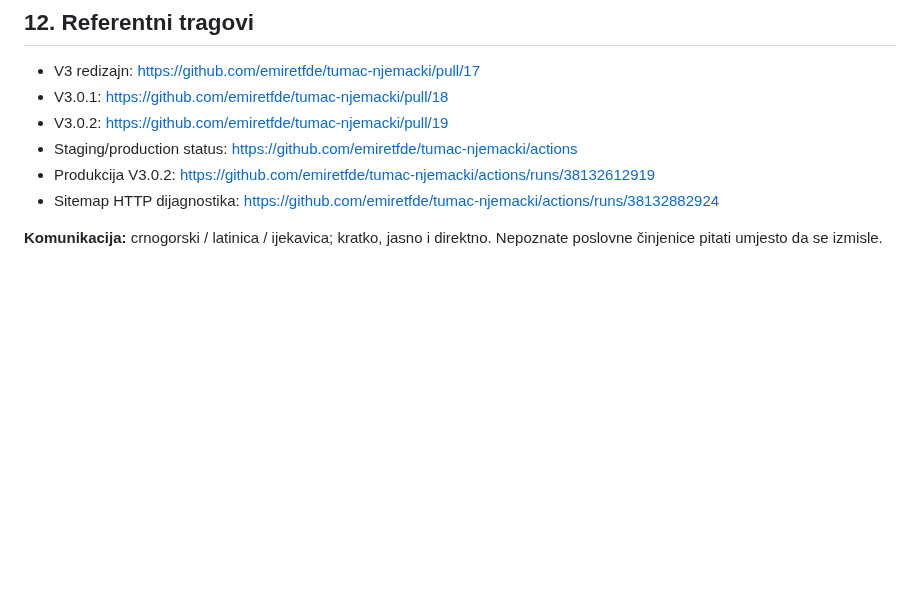
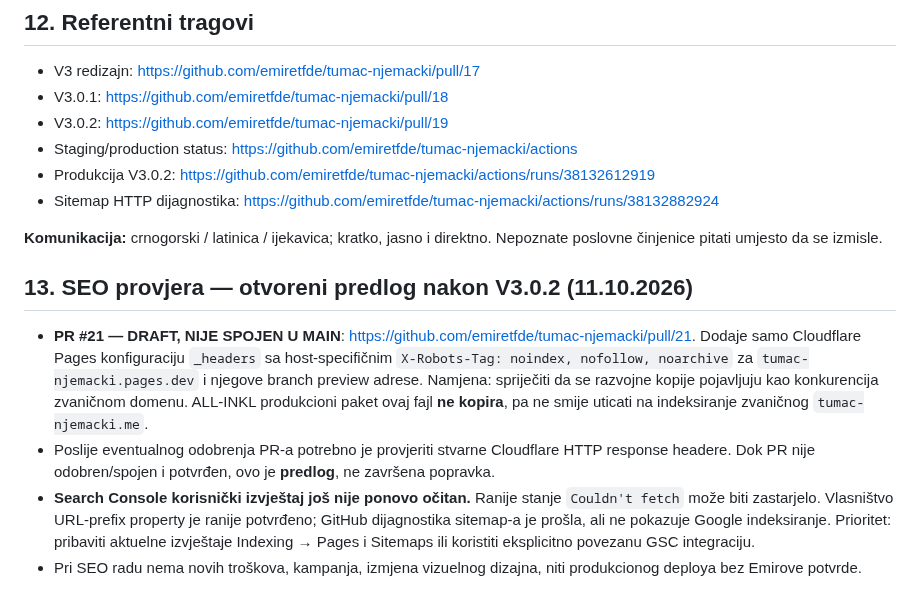
Before and after one commit to emiretfde/tumac-njemacki, a Markdown page: docs/HANDOFF.md, the part around the change. Drawn GitHub-style; blank space fills up the shorter version.

Commit message:
docs: record pending Cloudflare noindex SEO PR and outstanding live GSC check

```diff
--- a/docs/HANDOFF.md
+++ b/docs/HANDOFF.md
@@ -152,3 +152,11 @@ Pri promjenama CSS-a ili JS-a povećati `ASSET_V` u generatoru (trenutno `3.0.0`
 - Sitemap HTTP dijagnostika: https://github.com/emiretfde/tumac-njemacki/actions/runs/38132882924
 
 **Komunikacija:** crnogorski / latinica / ijekavica; kratko, jasno i direktno. Nepoznate poslovne činjenice pitati umjesto da se izmisle.
+
+
+## 13. SEO provjera — otvoreni predlog nakon V3.0.2 (11.10.2026)
+
+- **PR #21 — DRAFT, NIJE SPOJEN U MAIN**: https://github.com/emiretfde/tumac-njemacki/pull/21. Dodaje samo Cloudflare Pages konfiguraciju `_headers` sa host-specifičnim `X-Robots-Tag: noindex, nofollow, noarchive` za `tumac-njemacki.pages.dev` i njegove branch preview adrese. Namjena: spriječiti da se razvojne kopije pojavljuju kao konkurencija zvaničnom domenu. ALL-INKL produkcioni paket ovaj fajl **ne kopira**, pa ne smije uticati na indeksiranje zvaničnog `tumac-njemacki.me`.
+- Poslije eventualnog odobrenja PR-a potrebno je provjeriti stvarne Cloudflare HTTP response headere. Dok PR nije odobren/spojen i potvrđen, ovo je **predlog**, ne završena popravka.
+- **Search Console korisnički izvještaj još nije ponovo očitan.** Ranije stanje `Couldn't fetch` može biti zastarjelo. Vlasništvo URL-prefix property je ranije potvrđeno; GitHub dijagnostika sitemap-a je prošla, ali ne pokazuje Google indeksiranje. Prioritet: pribaviti aktuelne izvještaje Indexing → Pages i Sitemaps ili koristiti eksplicitno povezanu GSC integraciju.
+- Pri SEO radu nema novih troškova, kampanja, izmjena vizuelnog dizajna, niti produkcionog deploya bez Emirove potvrde.
```
